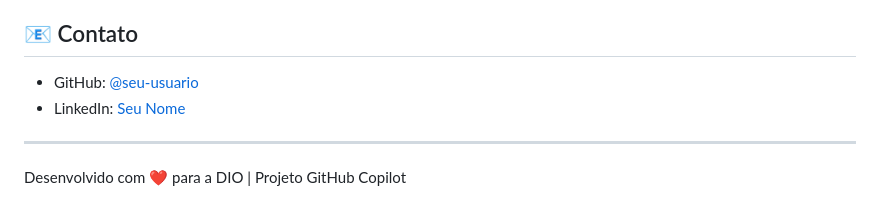
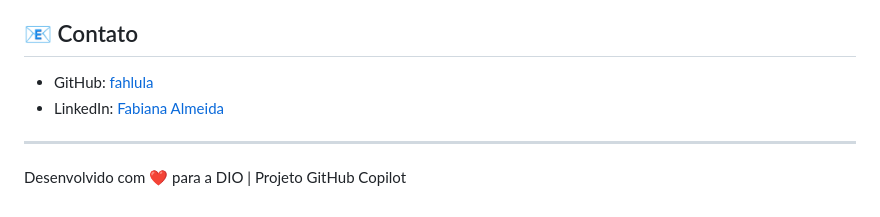
Before and after one commit to fahlula/calculadoraCO2, a Markdown page: README.md, the part around the change. Drawn GitHub-style.

```diff
--- a/README.md
+++ b/README.md
@@ -175,8 +175,8 @@ Este projeto está sob a licença MIT. Veja o arquivo [LICENSE](LICENSE) para ma
 
 ## 📧 Contato
 
-- GitHub: [@seu-usuario](https://github.com/fahlula)
-- LinkedIn: [Seu Nome](https://linkedin.com/in/fabiana-almeida-dev)
+- GitHub: [fahlula](https://github.com/fahlula)
+- LinkedIn: [Fabiana Almeida](https://linkedin.com/in/fabiana-almeida-dev)
 
 ---
 
```
